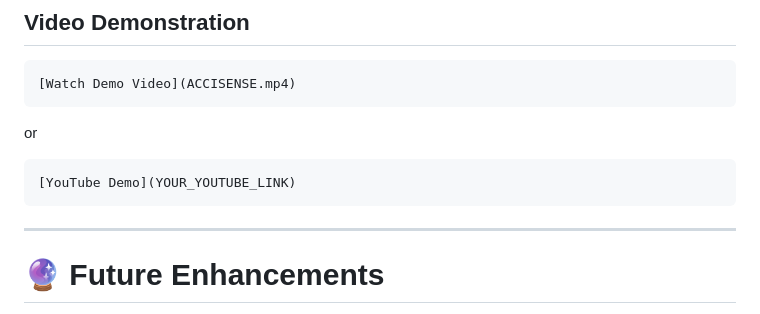
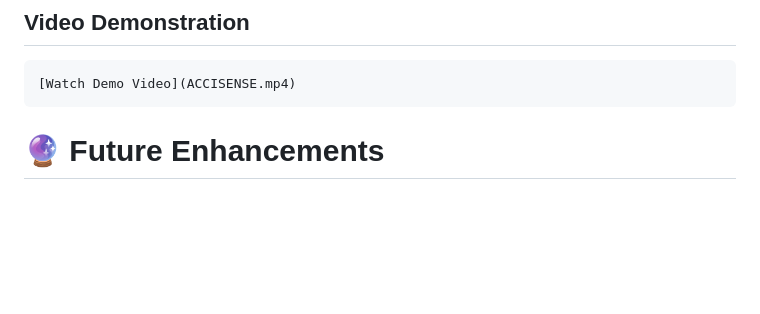
Before and after one commit to shaily27/ACCISENSE, a Markdown page: README.md, the part around the change. GitHub-like rendering; blank space fills up the shorter version.

Commit message:
Update demo video section in README
Removed YouTube demo link option from README.

````diff
--- a/README.md
+++ b/README.md
@@ -338,13 +338,6 @@ Add screenshots here:
 [Watch Demo Video](ACCISENSE.mp4)
 ```
 
-or
-
-```md
-[YouTube Demo](YOUR_YOUTUBE_LINK)
-```
-
----
 
 # 🔮 Future Enhancements
 
````
